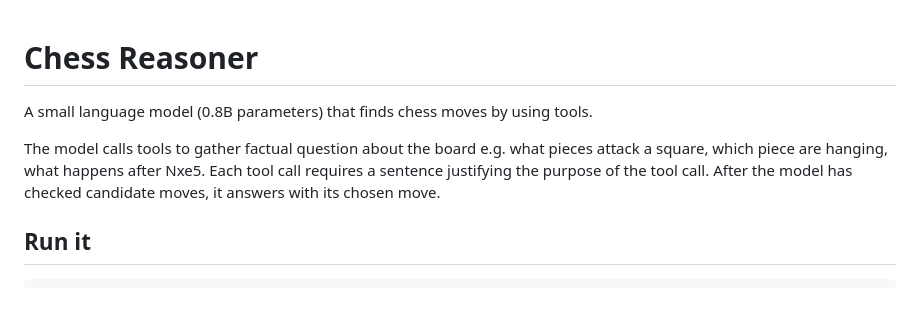
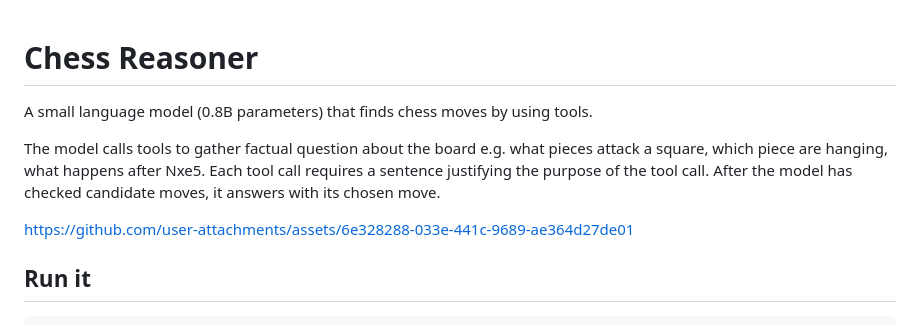
Before and after one commit to lukesalamone/chess_reasoner_demo, a Markdown page: README.md, the part around the change. Rendered like a GitHub page; blank space fills up the shorter version.

```diff
--- a/README.md
+++ b/README.md
@@ -1,10 +1,13 @@
+
+
+
 # Chess Reasoner
 
 A small language model (0.8B parameters) that finds chess moves by using tools.
 
 The model calls tools to gather factual question about the board e.g. what pieces attack a square, which piece are hanging, what happens after Nxe5. Each tool call requires a sentence justifying the purpose of the tool call. After the model has checked candidate moves, it answers with its chosen move.
 
-<!-- demo video -->
+https://github.com/user-attachments/assets/6e328288-033e-441c-9689-ae364d27de01
 
 ## Run it
 
```
